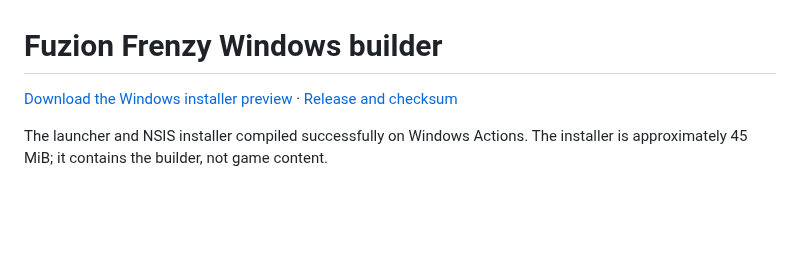
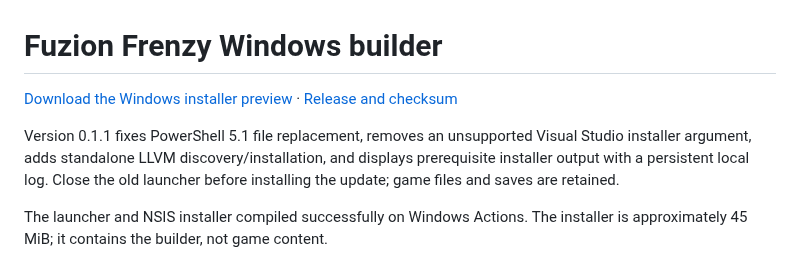
Before and after one commit to Jdiller-86/fuzion-frenzy-web-port, a Markdown page: desktop/windows/README.md, the part around the change. Rendered like a GitHub page; blank space fills up the shorter version.

Commit message:
Link Windows builder 0.1.1 and document installation fixes

```diff
--- a/desktop/windows/README.md
+++ b/desktop/windows/README.md
@@ -1,7 +1,12 @@
 # Fuzion Frenzy Windows builder
 
-[Download the Windows installer preview](https://github.com/Jdiller-86/fuzion-frenzy-web-port/releases/download/windows-builder-v0.1.0-preview.1/FuzionFrenzySetup.exe)
-· [Release and checksum](https://github.com/Jdiller-86/fuzion-frenzy-web-port/releases/tag/windows-builder-v0.1.0-preview.1)
+[Download the Windows installer preview](https://github.com/Jdiller-86/fuzion-frenzy-web-port/releases/download/windows-builder-v0.1.1-preview.1/FuzionFrenzySetup.exe)
+· [Release and checksum](https://github.com/Jdiller-86/fuzion-frenzy-web-port/releases/tag/windows-builder-v0.1.1-preview.1)
+
+Version 0.1.1 fixes PowerShell 5.1 file replacement, removes an unsupported
+Visual Studio installer argument, adds standalone LLVM discovery/installation,
+and displays prerequisite installer output with a persistent local log. Close
+the old launcher before installing the update; game files and saves are retained.
 
 The launcher and NSIS installer compiled successfully on Windows Actions. The
 installer is approximately 45 MiB; it contains the builder, not game content.
```
Also changed, not shown: README.md (+1 -1 lines).
